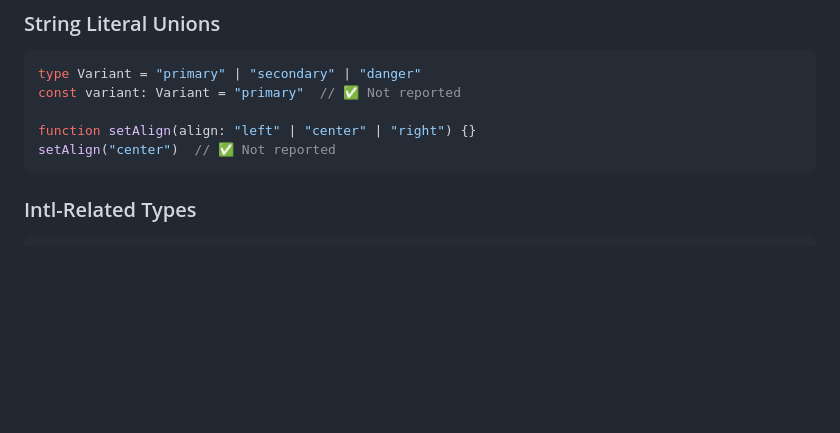
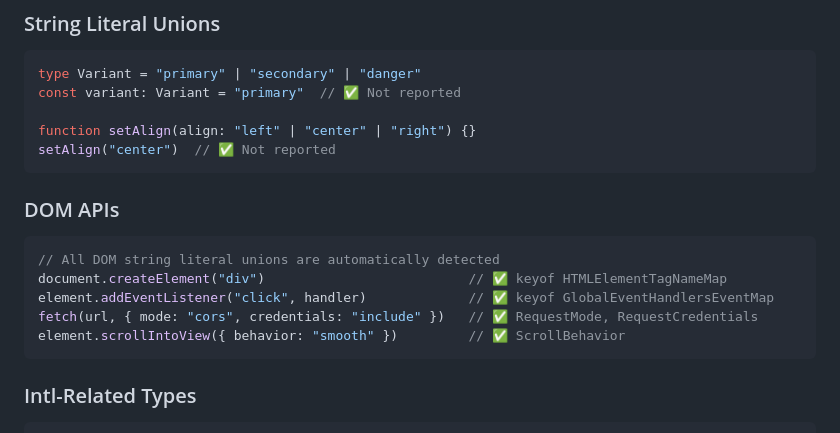
Before and after one commit to sebastian-software/eslint-plugin-lingui-typescript, a Markdown page: docs/rules/no-unlocalized-strings.md, the part around the change. GitHub-like rendering; blank space fills up the shorter version.

Commit message:
docs: clarify type-aware detection covers DOM APIs
The existing string literal union detection already covers:
- HTMLElementTagNameMap (createElement)
- GlobalEventHandlersEventMap (addEventListener)
- RequestMode, RequestCredentials, ScrollBehavior, etc.

````diff
--- a/docs/rules/no-unlocalized-strings.md
+++ b/docs/rules/no-unlocalized-strings.md
@@ -75,6 +75,16 @@ const variant: Variant = "primary"  // ✅ Not reported
 
 function setAlign(align: "left" | "center" | "right") {}
 setAlign("center")  // ✅ Not reported
+```
+
+### DOM APIs
+
+```tsx
+// All DOM string literal unions are automatically detected
+document.createElement("div")                          // ✅ keyof HTMLElementTagNameMap
+element.addEventListener("click", handler)             // ✅ keyof GlobalEventHandlersEventMap
+fetch(url, { mode: "cors", credentials: "include" })   // ✅ RequestMode, RequestCredentials
+element.scrollIntoView({ behavior: "smooth" })         // ✅ ScrollBehavior
 ```
 
 ### Intl-Related Types
````
Also changed, not shown: README.md (+1 -1 lines).
